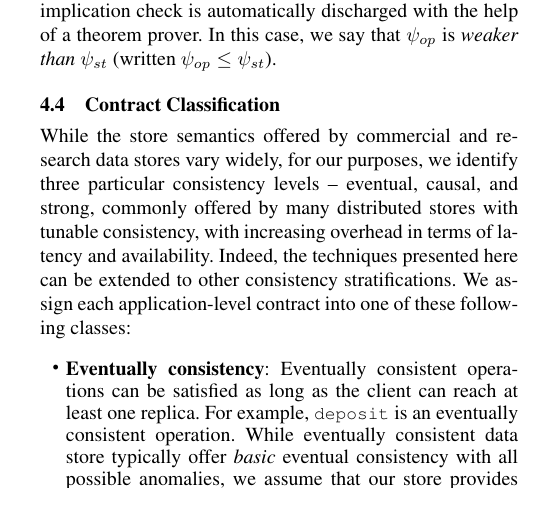
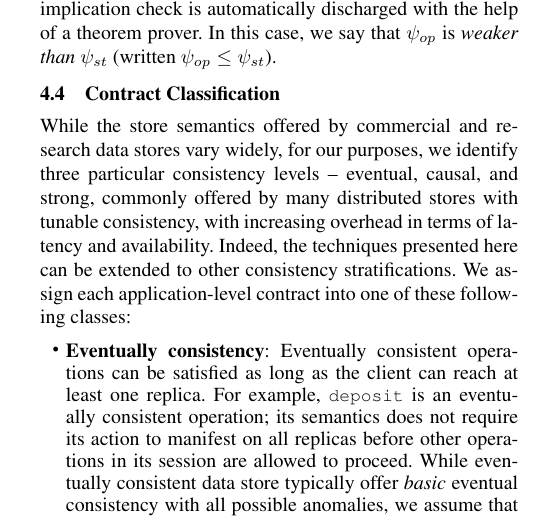
Before and after one commit to kayceesrk/QueleaPaper, a LaTeX paper (pldi15.tex, which reads contract-language.tex): part of one column of page 5 of 8, cut so that both start at the same text. Compiled offline with pdfLaTeX; a missing font is replaced by an installed copy or a similar font.

Commit message:
contract language

```diff
--- a/contract-language.tex
+++ b/contract-language.tex
@@ -114,8 +114,13 @@ application-level contract into one of these following classes:
 \begin{itemize}
 \setlength{\itemsep}{2pt}
 
-\item \textbf{Eventually consistency}: Eventually consistent operations can be
-satisfied as long as the client can reach at least one replica. For example,
-\cf{deposit} is an eventually consistent operation. While eventually consistent data
-store typically offer \emph{basic} eventual consistency with all possible
-anomalies, we assume that our store provides stronger semantics that remain
+\item \textbf{Eventually consistency}: Eventually consistent operations can
+  be satisfied as long as the client can reach at least one replica. For
+  example, \cf{deposit} is an eventually consistent operation; its semantics
+  does not require its action to manifest on all replicas before other
+  operations in its session are allowed to proceed. While eventually
+  consistent data store typically offer \emph{basic} eventual consistency
+  with all possible anomalies, we assume that our store provides stronger
+  semantics that remain highly-available~\cite{BailisHAT,COPS}; the store
+  always exposes a causal cut of the updates. This semantics can be formally
+  captured in terms of the following contract definition:
```
Also changed, not shown: contract-language.tex (3 more changed lines).
